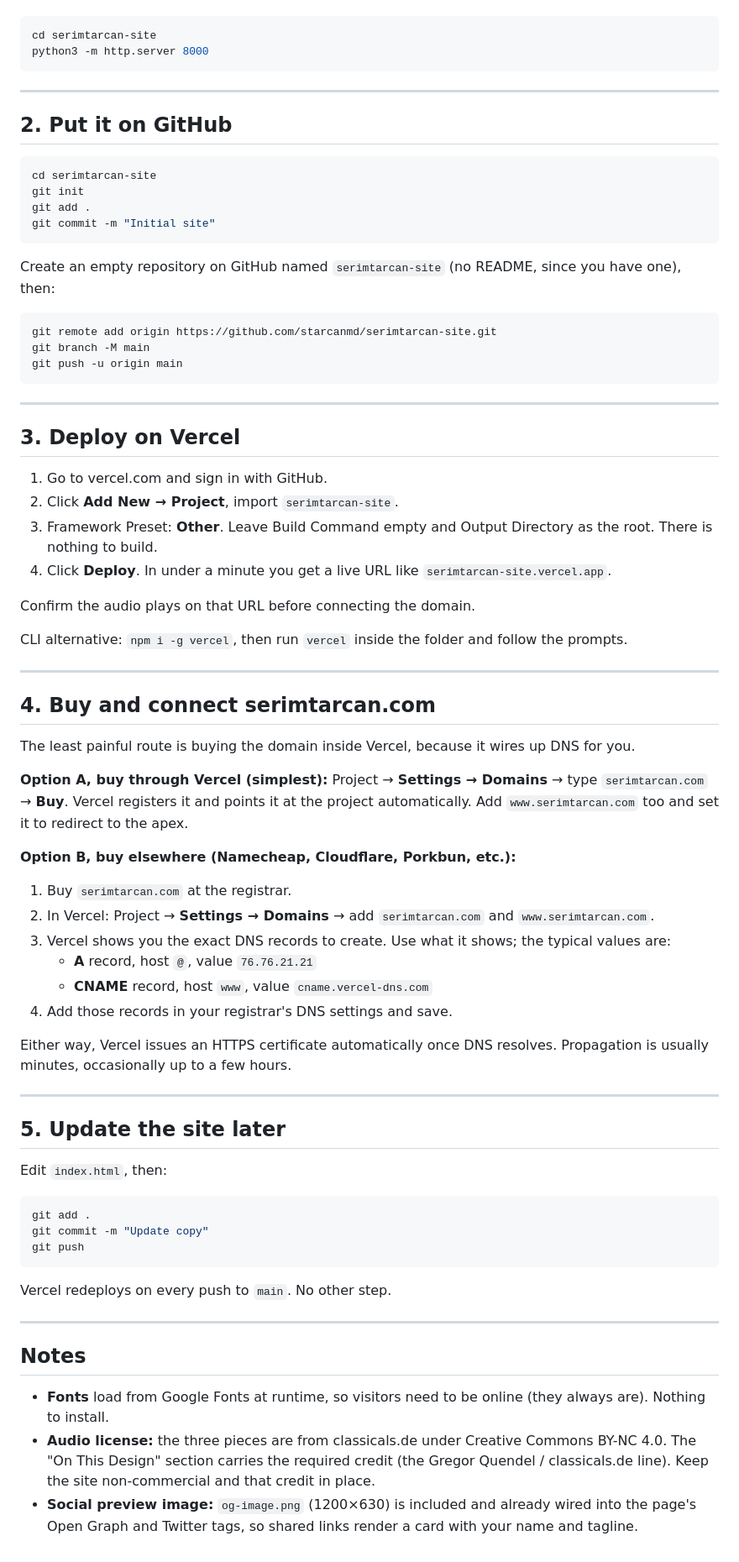
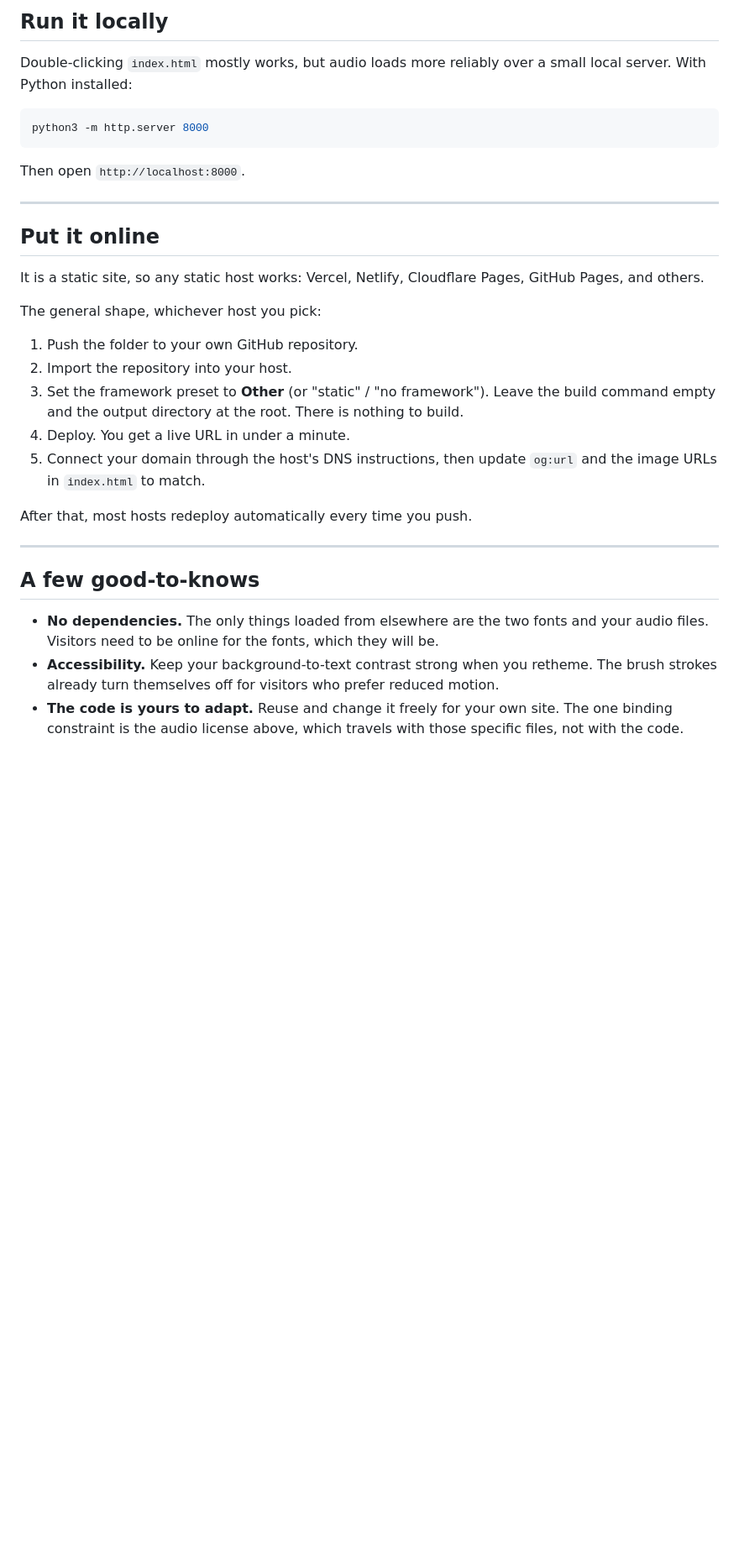
Before and after one commit to starcanmd/serimtarcan-site, a Markdown page: README.md, the part around one of its changes. Shown at 84% size. Drawn GitHub-style; blank space fills up the shorter version.

````diff
--- a/README.md
+++ b/README.md
@@ -19,79 +118,33 @@ Double-clicking `index.html` works, but audio loads more reliably over a local s
+## Run it locally
+
+Double-clicking `index.html` mostly works, but audio loads more reliably over a small local server. With Python installed:
 
 ```bash
-cd serimtarcan-site
 python3 -m http.server 8000
 ```
 
+Then open `http://localhost:8000`.
 
 ---
 
-## 2. Put it on GitHub
+## Put it online
 
-```bash
-cd serimtarcan-site
-git init
-git add .
-git commit -m "Initial site"
-```
+It is a static site, so any static host works: Vercel, Netlify, Cloudflare Pages, GitHub Pages, and others.
 
-Create an empty repository on GitHub named `serimtarcan-site` (no README, since you have one), then:
+The general shape, whichever host you pick:
 
-```bash
-git remote add origin https://github.com/starcanmd/serimtarcan-site.git
-git branch -M main
-git push -u origin main
-```
+1. Push the folder to your own GitHub repository.
+2. Import the repository into your host.
+3. Set the framework preset to **Other** (or "static" / "no framework"). Leave the build command empty and the output directory at the root. There is nothing to build.
+4. Deploy. You get a live URL in under a minute.
+5. Connect your domain through the host's DNS instructions, then update `og:url` and the image URLs in `index.html` to match.
+
+After that, most hosts redeploy automatically every time you push.
 
 ---
 
-## 3. Deploy on Vercel
+## A few good-to-knows
 
-1. Go to vercel.com and sign in with GitHub.
-2. Click **Add New → Project**, import `serimtarcan-site`.
-3. Framework Preset: **Other**. Leave Build Command empty and Output Directory as the root. There is nothing to build.
-4. Click **Deploy**. In under a minute you get a live URL like `serimtarcan-site.vercel.app`.
-
-Confirm the audio plays on that URL before connecting the domain.
-
-CLI alternative: `npm i -g vercel`, then run `vercel` inside the folder and follow the prompts.
-
----
-
-## 4. Buy and connect serimtarcan.com
-
-The least painful route is buying the domain inside Vercel, because it wires up DNS for you.
-
-**Option A, buy through Vercel (simplest):**
-Project → **Settings → Domains** → type `serimtarcan.com` → **Buy**. Vercel registers it and points it at the project automatically. Add `www.serimtarcan.com` too and set it to redirect to the apex.
-
-**Option B, buy elsewhere (Namecheap, Cloudflare, Porkbun, etc.):**
-1. Buy `serimtarcan.com` at the registrar.
-2. In Vercel: Project → **Settings → Domains** → add `serimtarcan.com` and `www.serimtarcan.com`.
-3. Vercel shows you the exact DNS records to create. Use what it shows; the typical values are:
-   - **A** record, host `@`, value `76.76.21.21`
-   - **CNAME** record, host `www`, value `cname.vercel-dns.com`
-4. Add those records in your registrar's DNS settings and save.
-
-Either way, Vercel issues an HTTPS certificate automatically once DNS resolves. Propagation is usually minutes, occasionally up to a few hours.
-
----
-
-## 5. Update the site later
-
-Edit `index.html`, then:
-
-```bash
-git add .
-git commit -m "Update copy"
-git push
-```
-
-Vercel redeploys on every push to `main`. No other step.
-
----
-
-## Notes
-
-- **Fonts** load from Google Fonts at runtime, so visitors need to be online (they always are). Nothing to install.
-- **Audio license:** the three pieces are from classicals.de under Creative Commons BY-NC 4.0. The "On This Design" section carries the required credit (the Gregor Quendel / classicals.de line). Keep the site non-commercial and that credit in place.
-- **Social preview image:** `og-image.png` (1200×630) is included and already wired into the page's Open Graph and Twitter tags, so shared links render a card with your name and tagline.
+- **No dependencies.** The only things loaded from elsewhere are the two fonts and your audio files. Visitors need to be online for the fonts, which they will be.
+- **Accessibility.** Keep your background-to-text contrast strong when you retheme. The brush strokes already turn themselves off for visitors who prefer reduced motion.
+- **The code is yours to adapt.** Reuse and change it freely for your own site. The one binding constraint is the audio license above, which travels with those specific files, not with the code.
````
Also changed, not shown: other parts of README.md (+111 -12 lines).
